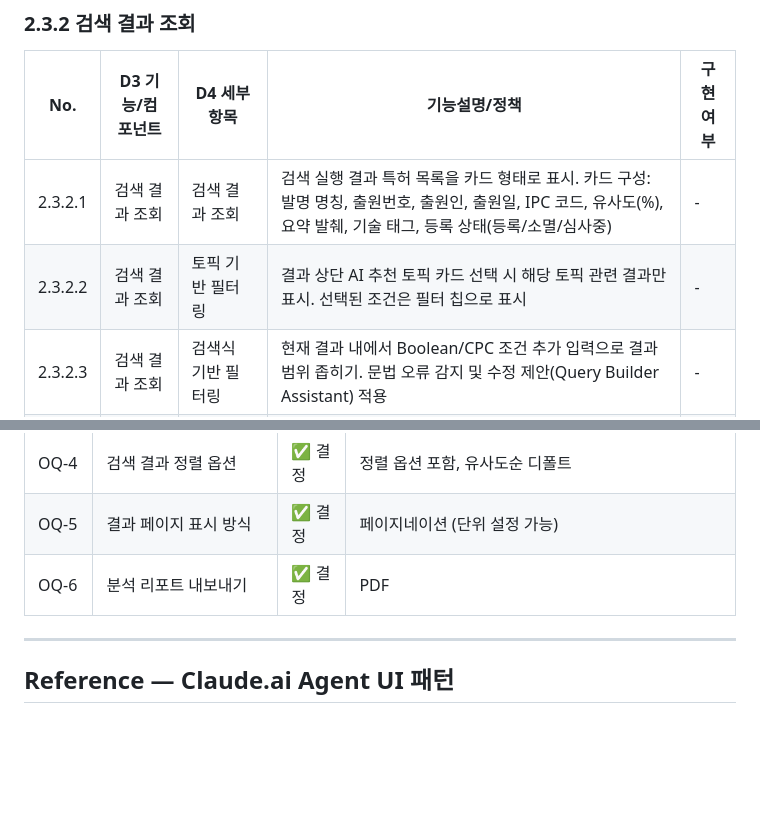
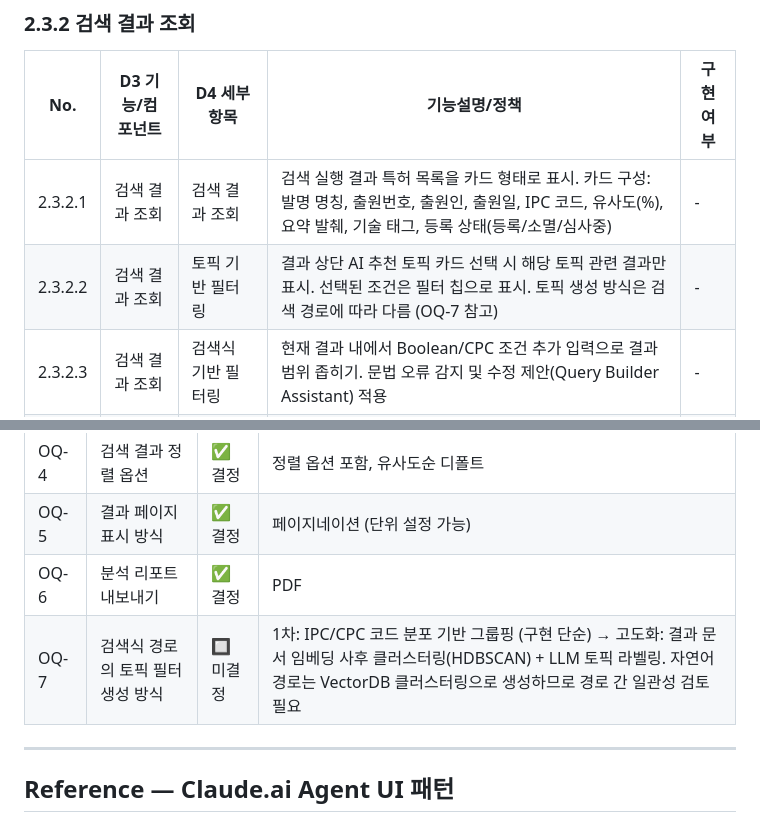
Before and after one commit to lgh0829/my-repo-name, a Markdown page: ps-308/ia_spec-v0.1.md, 2 parts joined by grey strips. Drawn GitHub-style; blank space fills up the shorter version.

Commit message:
ia_spec: OQ-7 추가 — 검색식 경로 토픽 필터 생성 방식 미결정
- 2.3.2.2 토픽 기반 필터링에 OQ-7 참조 추가
- OQ-7: 1차 IPC/CPC 분포 기반 → 고도화 임베딩 클러스터링+LLM 라벨링

Co-Authored-By: Claude Sonnet 4.6 <noreply@anthropic.com>

```diff
--- a/ps-308/ia_spec-v0.1.md
+++ b/ps-308/ia_spec-v0.1.md
@@ -85,7 +85,7 @@ tags:
 | No. | D3 기능/컴포넌트 | D4 세부항목 | 기능설명/정책 | 구현여부 |
 |---|---|---|---|---|
 | 2.3.2.1 | 검색 결과 조회 | 검색 결과 조회 | 검색 실행 결과 특허 목록을 카드 형태로 표시. 카드 구성: 발명 명칭, 출원번호, 출원인, 출원일, IPC 코드, 유사도(%), 요약 발췌, 기술 태그, 등록 상태(등록/소멸/심사중) | - |
-| 2.3.2.2 | 검색 결과 조회 | 토픽 기반 필터링 | 결과 상단 AI 추천 토픽 카드 선택 시 해당 토픽 관련 결과만 표시. 선택된 조건은 필터 칩으로 표시 | - |
+| 2.3.2.2 | 검색 결과 조회 | 토픽 기반 필터링 | 결과 상단 AI 추천 토픽 카드 선택 시 해당 토픽 관련 결과만 표시. 선택된 조건은 필터 칩으로 표시. 토픽 생성 방식은 검색 경로에 따라 다름 (OQ-7 참고) | - |
 | 2.3.2.3 | 검색 결과 조회 | 검색식 기반 필터링 | 현재 결과 내에서 Boolean/CPC 조건 추가 입력으로 결과 범위 좁히기. 문법 오류 감지 및 수정 제안(Query Builder Assistant) 적용 | - |
 | 2.3.2.4 | 검색 결과 조회 | 검색 건수 조회 | 적용된 조건 기준 총 검색 결과 건수 실시간 표시 | - |
 | 2.3.2.5 | 검색 결과 조회 | 분석 대상 문서 상세 조회 | 특허 카드 클릭 시 청구항 전문, 도면, 출원 이력 등 상세 조회. 챗봇으로 문서 요약 및 검색 맥락 대비 유사/차이점 분석 가능 | - |
@@ -156,6 +156,7 @@ tags:
 | OQ-4 | 검색 결과 정렬 옵션 | ✅ 결정 | 정렬 옵션 포함, 유사도순 디폴트 |
 | OQ-5 | 결과 페이지 표시 방식 | ✅ 결정 | 페이지네이션 (단위 설정 가능) |
 | OQ-6 | 분석 리포트 내보내기 | ✅ 결정 | PDF |
+| OQ-7 | 검색식 경로의 토픽 필터 생성 방식 | 🔲 미결정 | 1차: IPC/CPC 코드 분포 기반 그룹핑 (구현 단순) → 고도화: 결과 문서 임베딩 사후 클러스터링(HDBSCAN) + LLM 토픽 라벨링. 자연어 경로는 VectorDB 클러스터링으로 생성하므로 경로 간 일관성 검토 필요 |
 
 ---
 
```
